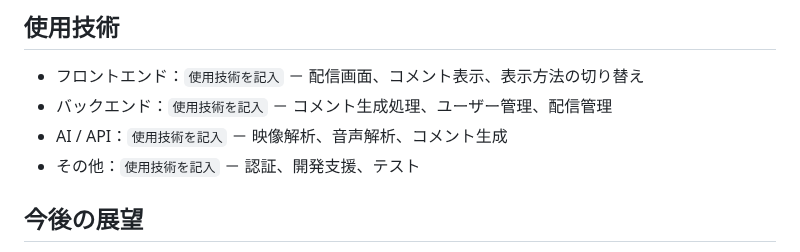
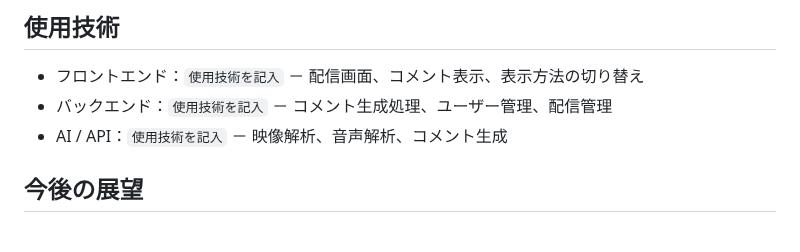
Before and after one commit to Hackit-2026/Team18, a Markdown page: README.md, the part around the change. Rendered like a GitHub page.

Commit message:
Remove 'その他' section from technology list
Removed the 'その他' section from the technology list in the README.

```diff
--- a/README.md
+++ b/README.md
@@ -138,7 +138,6 @@ flowchart LR
 - フロントエンド：`使用技術を記入` － 配信画面、コメント表示、表示方法の切り替え
 - バックエンド：`使用技術を記入` － コメント生成処理、ユーザー管理、配信管理
 - AI / API：`使用技術を記入` － 映像解析、音声解析、コメント生成
-- その他：`使用技術を記入` － 認証、開発支援、テスト
 
 ## 今後の展望
 
```
